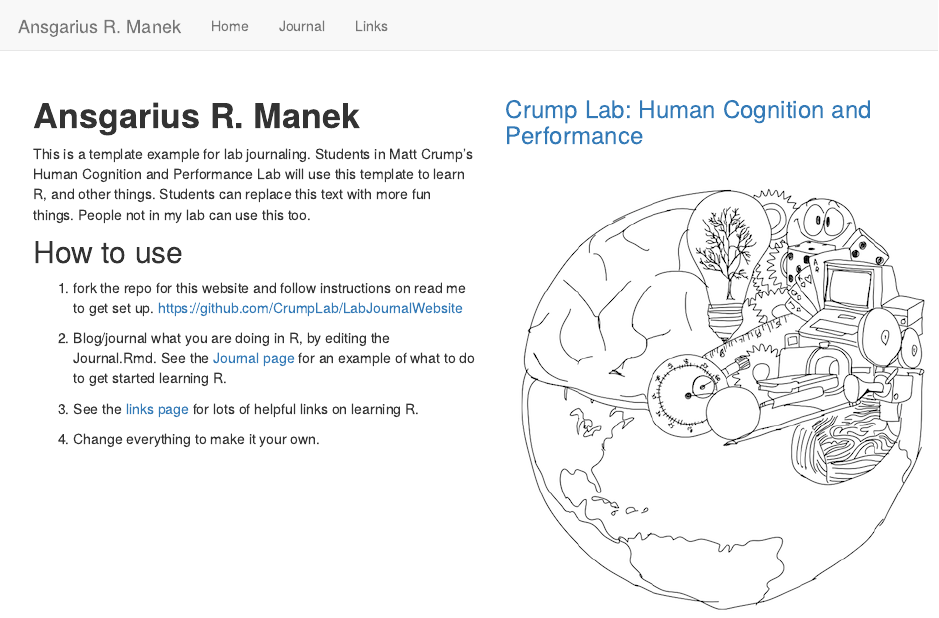
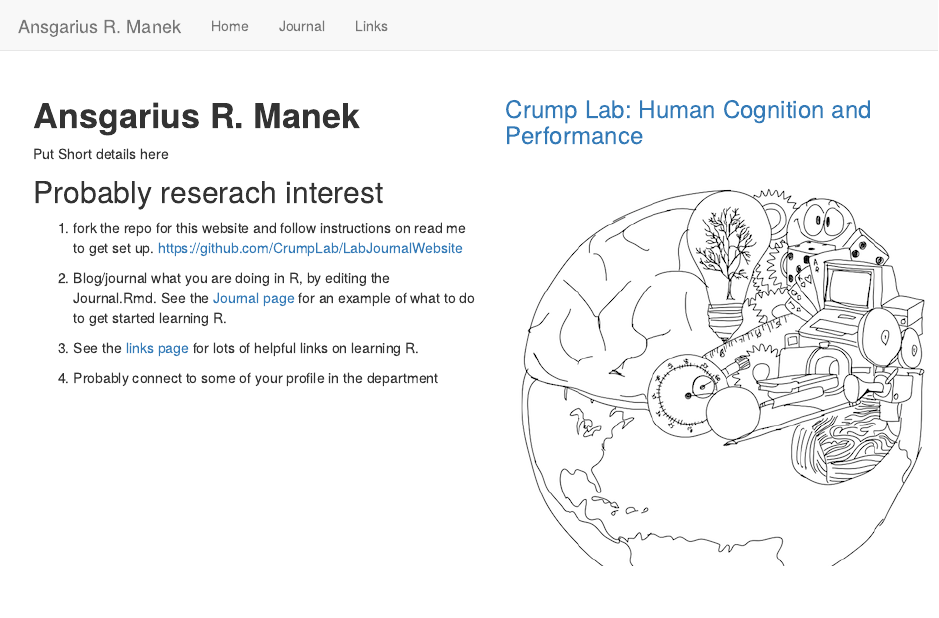
Before and after one commit to armanek/folio, an R Markdown document (index.Rmd): the page in a window 1100 px wide, from its top. Rendered offline with R 4.5, knitr and Pandoc, with nearby package versions.

Commit message:
mantap
mantap

```diff
--- a/index.Rmd
+++ b/index.Rmd
@@ -19,9 +19,9 @@ output: html_document
 
 # **Ansgarius R. Manek**
 
-This is a template example for lab journaling. Students in Matt Crump's Human Cognition and Performance Lab will use this template to learn R, and other things. Students can replace this text with more fun things. People not in my lab can use this too.
+Put Short details here
 
-## How to use
+## Probably reserach interest
 
 1. fork the repo for this website and follow instructions on read me to get set up. [https://github.com/CrumpLab/LabJournalWebsite](https://github.com/CrumpLab/LabJournalWebsite)
 
@@ -29,7 +29,7 @@ This is a template example for lab journaling. Students in Matt Crump's Human Co
 
 3. See the [links page](https://crumplab.github.io/LabJournalWebsite/Links.html) for lots of helpful links on learning R.
 
-4. Change everything to make it your own.
+4. Probably connect to some of your profile in the department
 
 
 </div>
```
Also changed, not shown: 1 other file.
